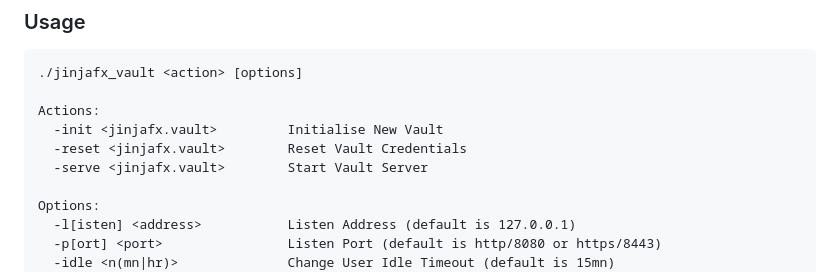
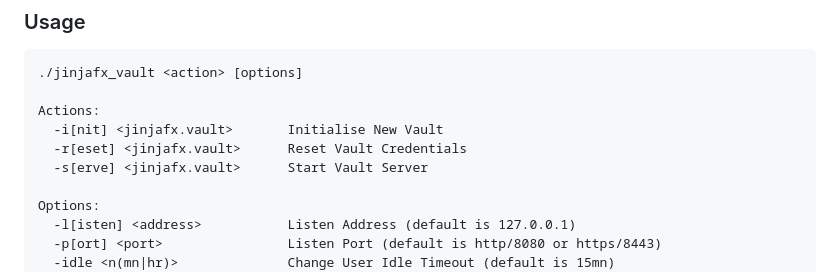
Before and after one commit to cmason3/jinjafx_vault, a Markdown page: README.md, the part around the change. GitHub-like rendering.

Commit message:
update vault

```diff
--- a/README.md
+++ b/README.md
@@ -10,9 +10,9 @@ JinjaFx Vault uses the concept of namespaces, which contain variables that can h
 ./jinjafx_vault <action> [options]
 
 Actions:
-  -init <jinjafx.vault>         Initialise New Vault
-  -reset <jinjafx.vault>        Reset Vault Credentials
-  -serve <jinjafx.vault>        Start Vault Server
+  -i[nit] <jinjafx.vault>       Initialise New Vault
+  -r[eset] <jinjafx.vault>      Reset Vault Credentials
+  -s[erve] <jinjafx.vault>      Start Vault Server
 
 Options:
   -l[isten] <address>           Listen Address (default is 127.0.0.1)
```
